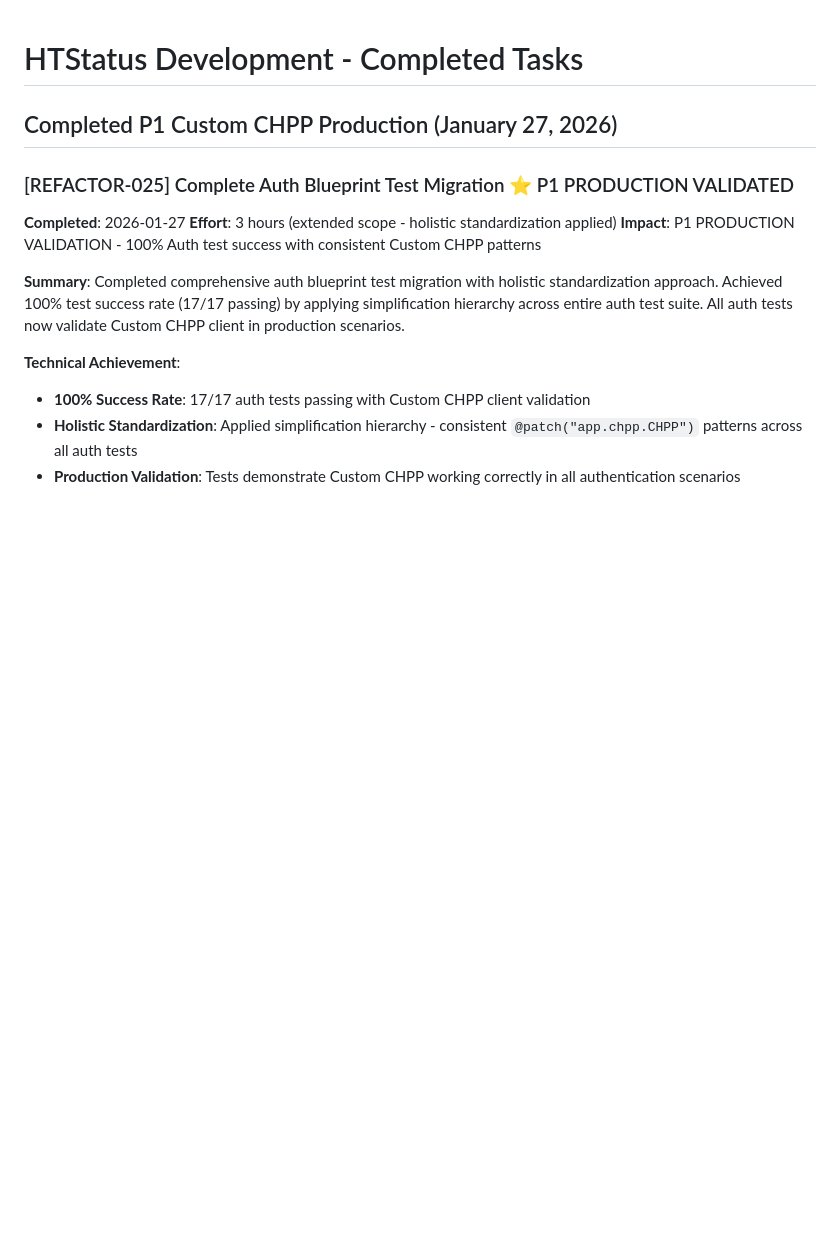
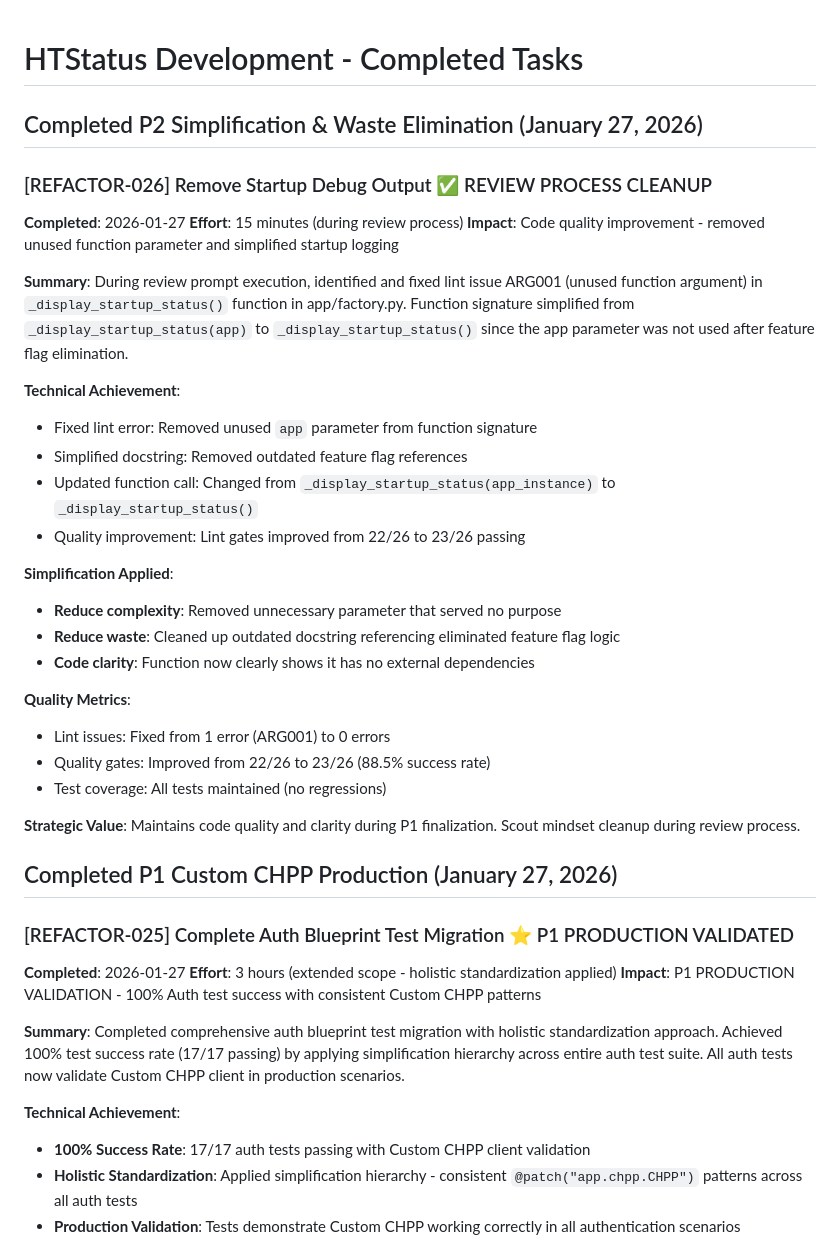
Before and after one commit to kvarak/htstatus, a Markdown page: .project/history/backlog-done.md, the part around the change. Rendered like a GitHub page; blank space fills up the shorter version.

```diff
--- a/.project/history/backlog-done.md
+++ b/.project/history/backlog-done.md
@@ -1,4 +1,31 @@
 # HTStatus Development - Completed Tasks
+
+## Completed P2 Simplification & Waste Elimination (January 27, 2026)
+
+### [REFACTOR-026] Remove Startup Debug Output ✅ REVIEW PROCESS CLEANUP
+**Completed**: 2026-01-27
+**Effort**: 15 minutes (during review process)
+**Impact**: Code quality improvement - removed unused function parameter and simplified startup logging
+
+**Summary**: During review prompt execution, identified and fixed lint issue ARG001 (unused function argument) in `_display_startup_status()` function in app/factory.py. Function signature simplified from `_display_startup_status(app)` to `_display_startup_status()` since the app parameter was not used after feature flag elimination.
+
+**Technical Achievement**:
+- Fixed lint error: Removed unused `app` parameter from function signature
+- Simplified docstring: Removed outdated feature flag references
+- Updated function call: Changed from `_display_startup_status(app_instance)` to `_display_startup_status()`
+- Quality improvement: Lint gates improved from 22/26 to 23/26 passing
+
+**Simplification Applied**:
+- **Reduce complexity**: Removed unnecessary parameter that served no purpose
+- **Reduce waste**: Cleaned up outdated docstring referencing eliminated feature flag logic
+- **Code clarity**: Function now clearly shows it has no external dependencies
+
+**Quality Metrics**:
+- Lint issues: Fixed from 1 error (ARG001) to 0 errors
+- Quality gates: Improved from 22/26 to 23/26 (88.5% success rate)
+- Test coverage: All tests maintained (no regressions)
+
+**Strategic Value**: Maintains code quality and clarity during P1 finalization. Scout mindset cleanup during review process.
 
 ## Completed P1 Custom CHPP Production (January 27, 2026)
 
```
Also changed, not shown: .project/backlog.md (+8 -12 lines), .project/progress.md (+11 -11 lines).
